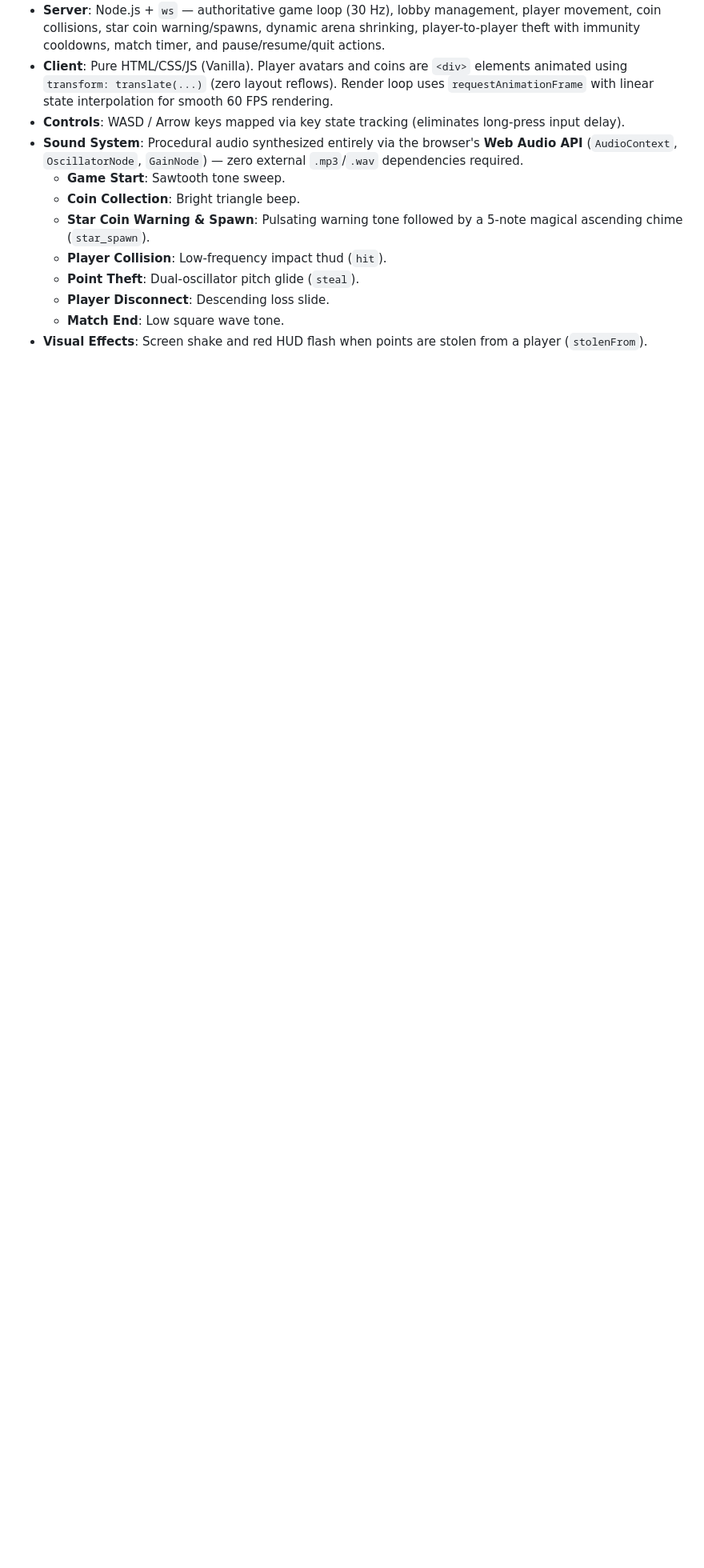
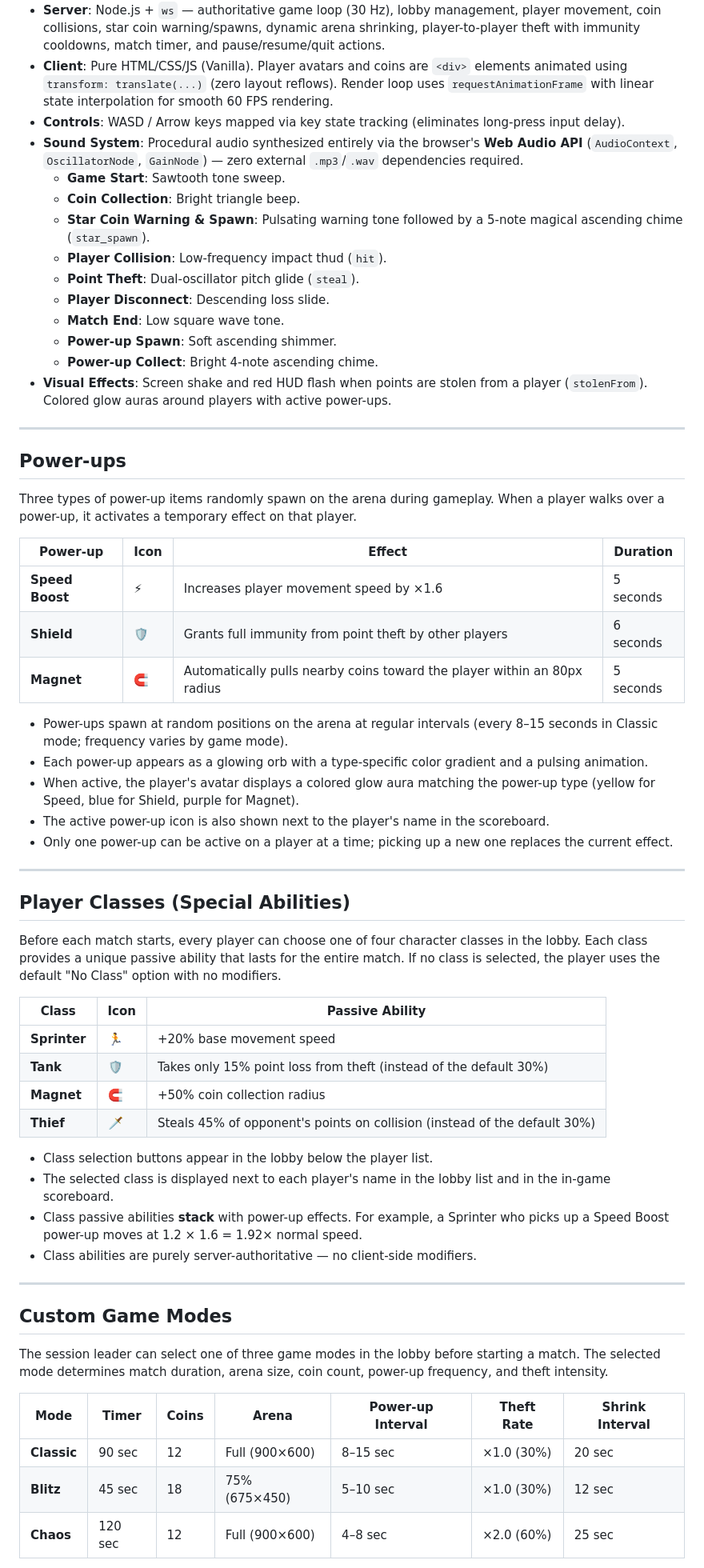
Before and after one commit to TrtxP/web-game, a Markdown page: README.md, the part around one of its changes. Shown at 80% size. Drawn GitHub-style; blank space fills up the shorter version.

Commit message:
docs: add description of new options of game

```diff
--- a/README.md
+++ b/README.md
@@ -17,4 +17,55 @@ A real-time browser-based multiplayer game (2–4 players) implemented **exclusi
   - **Point Theft**: Dual-oscillator pitch glide (`steal`).
   - **Player Disconnect**: Descending loss slide.
   - **Match End**: Low square wave tone.
-- **Visual Effects**: Screen shake and red HUD flash when points are stolen from a player (`stolenFrom`).
+  - **Power-up Spawn**: Soft ascending shimmer.
+  - **Power-up Collect**: Bright 4-note ascending chime.
+- **Visual Effects**: Screen shake and red HUD flash when points are stolen from a player (`stolenFrom`). Colored glow auras around players with active power-ups.
+
+---
+
+## Power-ups
+
+Three types of power-up items randomly spawn on the arena during gameplay. When a player walks over a power-up, it activates a temporary effect on that player.
+
+| Power-up | Icon | Effect | Duration |
+|---|---|---|---|
+| **Speed Boost** | ⚡ | Increases player movement speed by ×1.6 | 5 seconds |
+| **Shield** | 🛡️ | Grants full immunity from point theft by other players | 6 seconds |
+| **Magnet** | 🧲 | Automatically pulls nearby coins toward the player within an 80px radius | 5 seconds |
+
+- Power-ups spawn at random positions on the arena at regular intervals (every 8–15 seconds in Classic mode; frequency varies by game mode).
+- Each power-up appears as a glowing orb with a type-specific color gradient and a pulsing animation.
+- When active, the player's avatar displays a colored glow aura matching the power-up type (yellow for Speed, blue for Shield, purple for Magnet).
+- The active power-up icon is also shown next to the player's name in the scoreboard.
+- Only one power-up can be active on a player at a time; picking up a new one replaces the current effect.
+
+---
+
+## Player Classes (Special Abilities)
+
+Before each match starts, every player can choose one of four character classes in the lobby. Each class provides a unique passive ability that lasts for the entire match. If no class is selected, the player uses the default "No Class" option with no modifiers.
+
+| Class | Icon | Passive Ability |
+|---|---|---|
+| **Sprinter** | 🏃 | +20% base movement speed |
+| **Tank** | 🛡️ | Takes only 15% point loss from theft (instead of the default 30%) |
+| **Magnet** | 🧲 | +50% coin collection radius |
+| **Thief** | 🗡️ | Steals 45% of opponent's points on collision (instead of the default 30%) |
+
+- Class selection buttons appear in the lobby below the player list.
+- The selected class is displayed next to each player's name in the lobby list and in the in-game scoreboard.
+- Class passive abilities **stack** with power-up effects. For example, a Sprinter who picks up a Speed Boost power-up moves at 1.2 × 1.6 = 1.92× normal speed.
+- Class abilities are purely server-authoritative — no client-side modifiers.
+
+---
+
+## Custom Game Modes
+
+The session leader can select one of three game modes in the lobby before starting a match. The selected mode determines match duration, arena size, coin count, power-up frequency, and theft intensity.
+
+| Mode | Timer | Coins | Arena | Power-up Interval | Theft Rate | Shrink Interval |
+|---|---|---|---|---|---|---|
+| **Classic** | 90 sec | 12 | Full (900×600) | 8–15 sec | ×1.0 (30%) | 20 sec |
+| **Blitz** | 45 sec | 18 | 75% (675×450) | 5–10 sec | ×1.0 (30%) | 12 sec |
+| **Chaos** | 120 sec | 12 | Full (900×600) | 4–8 sec | ×2.0 (60%) | 25 sec |
+
```
Also changed, not shown: other parts of README.md (+19 -9 lines).
